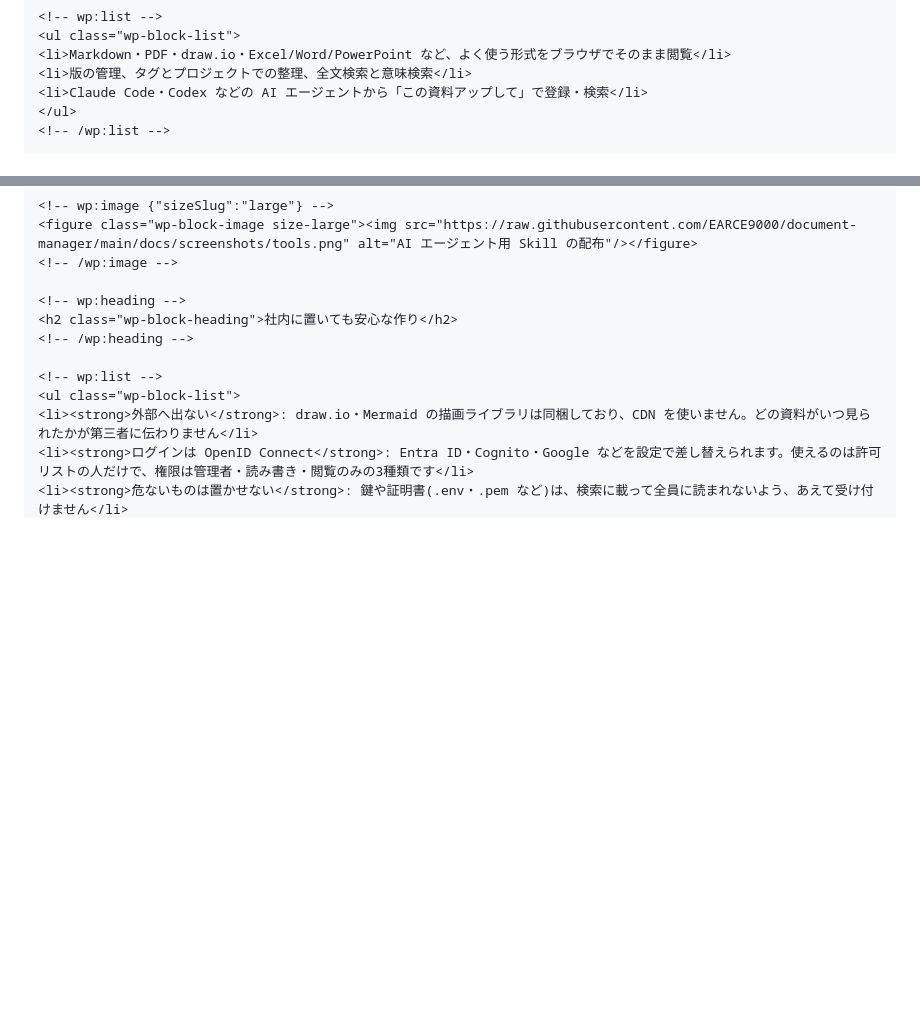
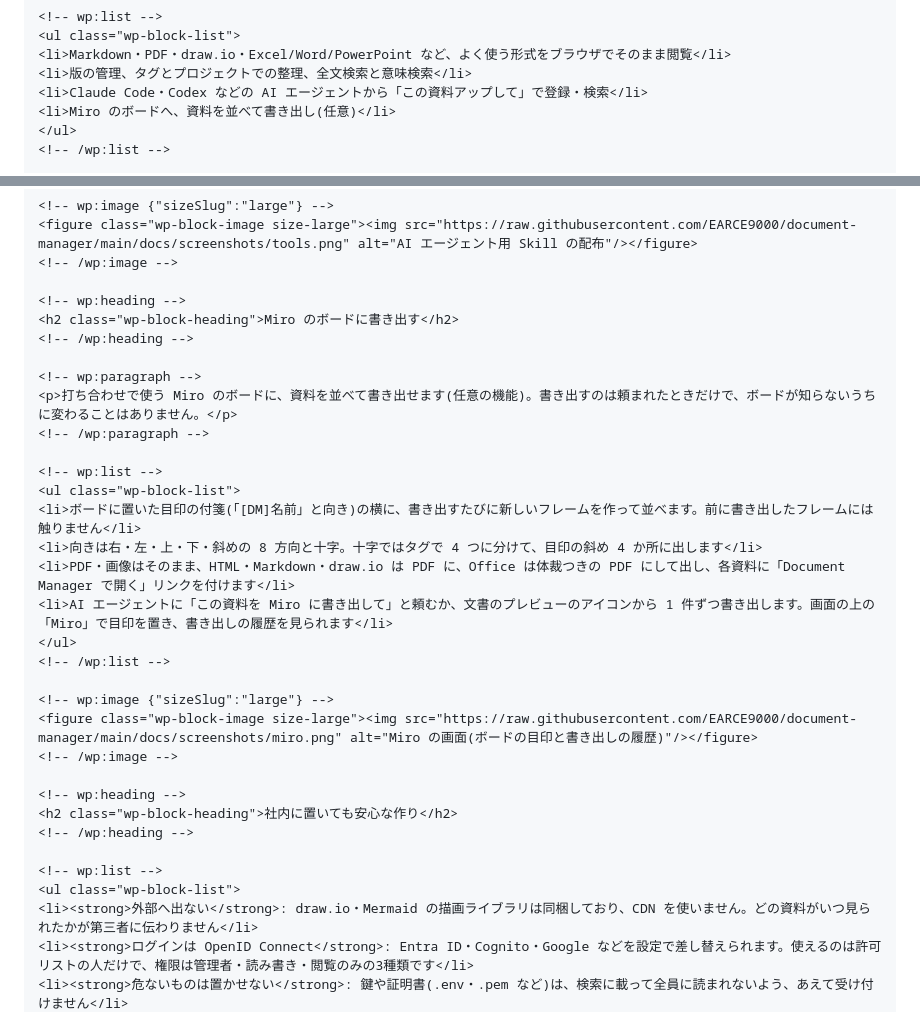
Before and after one commit to EARCE9000/document-manager, a Markdown page: docs/website/earce-biz.md, 2 parts joined by grey strips. Drawn GitHub-style; blank space fills up the shorter version.

```diff
--- a/docs/website/earce-biz.md
+++ b/docs/website/earce-biz.md
@@ -47,6 +47,7 @@ www.earce.biz(WordPress / Twenty Seventeen)に載せる Document Manager の紹
 <li>Markdown・PDF・draw.io・Excel/Word/PowerPoint など、よく使う形式をブラウザでそのまま閲覧</li>
 <li>版の管理、タグとプロジェクトでの整理、全文検索と意味検索</li>
 <li>Claude Code・Codex などの AI エージェントから「この資料アップして」で登録・検索</li>
+<li>Miro のボードへ、資料を並べて書き出し(任意)</li>
 </ul>
 <!-- /wp:list -->
 
@@ -145,6 +146,27 @@ www.earce.biz(WordPress / Twenty Seventeen)に載せる Document Manager の紹
 <!-- /wp:image -->
 
 <!-- wp:heading -->
+<h2 class="wp-block-heading">Miro のボードに書き出す</h2>
+<!-- /wp:heading -->
+
+<!-- wp:paragraph -->
+<p>打ち合わせで使う Miro のボードに、資料を並べて書き出せます(任意の機能)。書き出すのは頼まれたときだけで、ボードが知らないうちに変わることはありません。</p>
+<!-- /wp:paragraph -->
+
+<!-- wp:list -->
+<ul class="wp-block-list">
+<li>ボードに置いた目印の付箋(「[DM]名前」と向き)の横に、書き出すたびに新しいフレームを作って並べます。前に書き出したフレームには触りません</li>
+<li>向きは右・左・上・下・斜めの 8 方向と十字。十字ではタグで 4 つに分けて、目印の斜め 4 か所に出します</li>
+<li>PDF・画像はそのまま、HTML・Markdown・draw.io は PDF に、Office は体裁つきの PDF にして出し、各資料に「Document Manager で開く」リンクを付けます</li>
+<li>AI エージェントに「この資料を Miro に書き出して」と頼むか、文書のプレビューのアイコンから 1 件ずつ書き出します。画面の上の「Miro」で目印を置き、書き出しの履歴を見られます</li>
+</ul>
+<!-- /wp:list -->
+
+<!-- wp:image {"sizeSlug":"large"} -->
+<figure class="wp-block-image size-large"><img src="https://raw.githubusercontent.com/EARCE9000/document-manager/main/docs/screenshots/miro.png" alt="Miro の画面(ボードの目印と書き出しの履歴)"/></figure>
+<!-- /wp:image -->
+
+<!-- wp:heading -->
 <h2 class="wp-block-heading">社内に置いても安心な作り</h2>
 <!-- /wp:heading -->
 
```
Also changed, not shown: docs/dockerhub-overview.md (+41 -39 lines), docs/dockerhub-pdf-converter-overview.md (+8 -2 lines).
